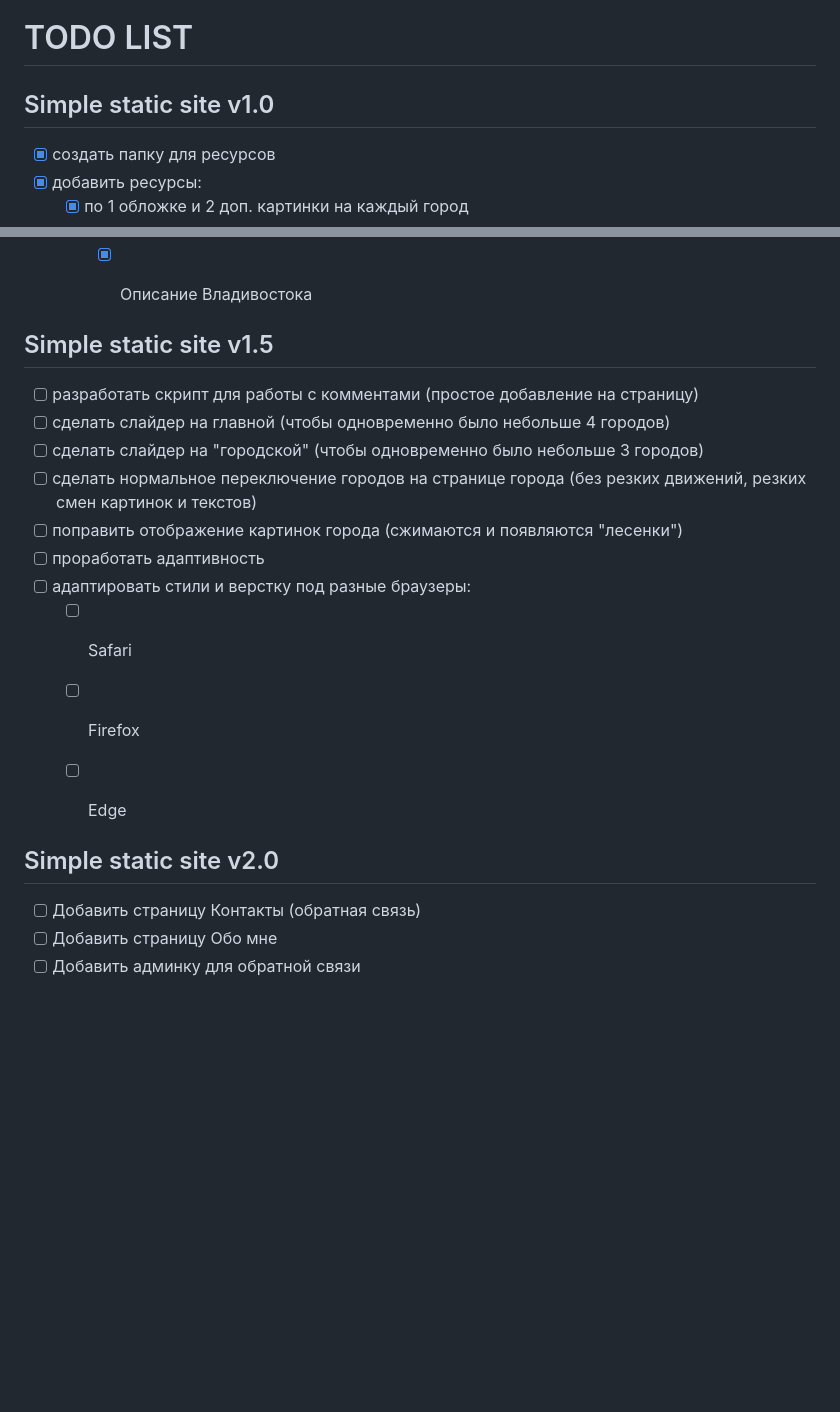
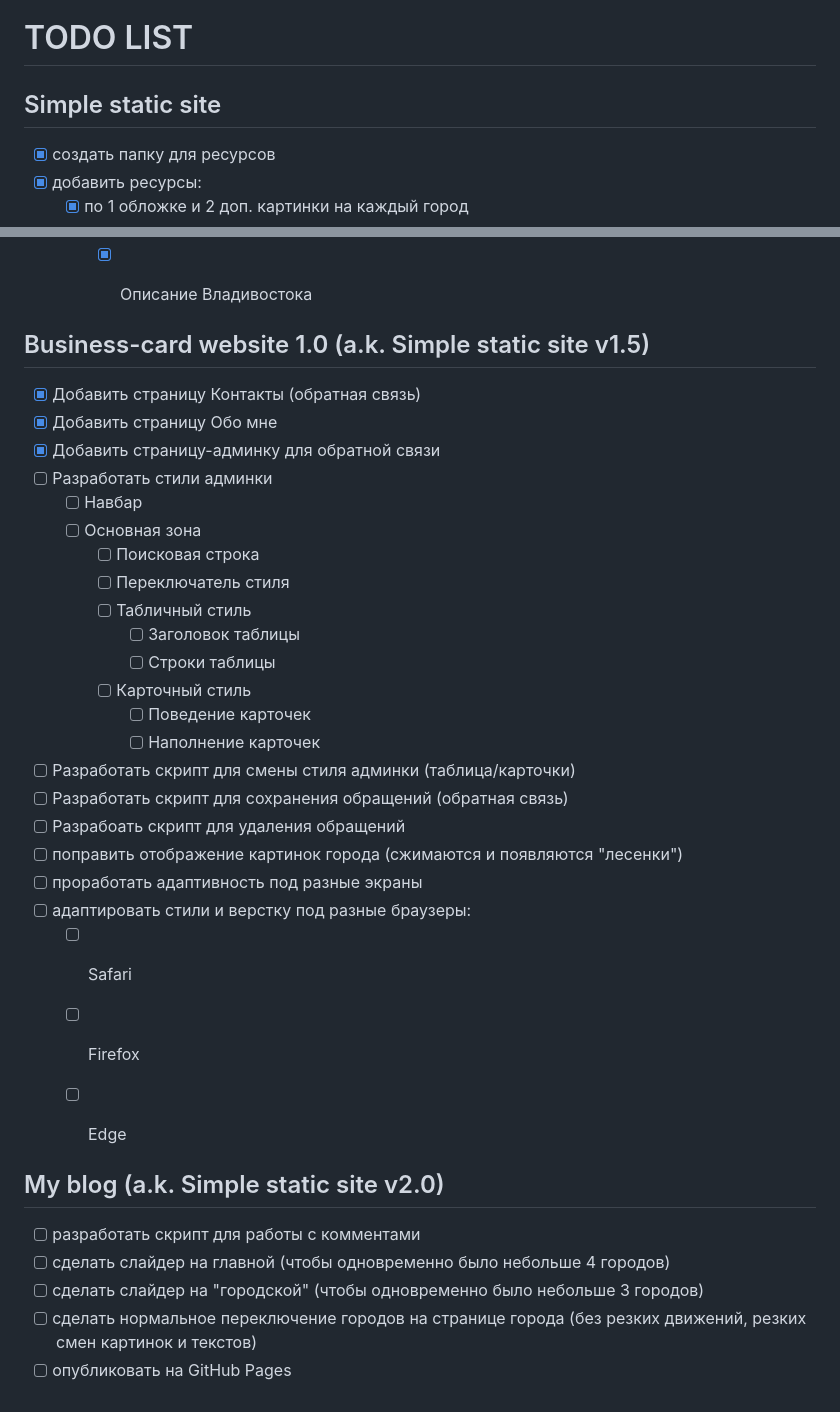
Before and after one commit to RanarisBizAcc/Business-card-website, a Markdown page: todo.md, 2 parts joined by grey strips. Rendered like a GitHub page; blank space fills up the shorter version.

Commit message:
Актулизировал тудулист

```diff
--- a/todo.md
+++ b/todo.md
@@ -1,5 +1,5 @@
 # TODO LIST
-## Simple static site v1.0
+## Simple static site
 - [x] создать папку для ресурсов
 - [x] добавить ресурсы:
   - [x] по 1 обложке и 2 доп. картинки на каждый город
@@ -49,20 +49,35 @@
     - [x] Описание Владивостока
 
 
-## Simple static site v1.5
-- [ ] разработать скрипт для работы с комментами (простое добавление на страницу)
-- [ ] сделать слайдер на главной (чтобы одновременно было небольше 4 городов)
-- [ ] сделать слайдер на "городской" (чтобы одновременно было небольше 3 городов)
-- [ ] сделать нормальное переключение городов на странице города (без резких движений, резких смен картинок и текстов)
+## Business-card website 1.0 (a.k. Simple static site v1.5)
+- [x] Добавить страницу Контакты (обратная связь)
+- [x] Добавить страницу Обо мне
+- [x] Добавить страницу-админку для обратной связи
+- [ ] Разработать стили админки
+  - [ ] Навбар
+  - [ ] Основная зона
+    - [ ] Поисковая строка
+    - [ ] Переключатель стиля
+    - [ ] Табличный стиль
+      - [ ] Заголовок таблицы
+      - [ ] Строки таблицы
+    - [ ] Карточный стиль
+      - [ ] Поведение карточек
+      - [ ] Наполнение карточек
+- [ ] Разработать скрипт для смены стиля админки (таблица/карточки)
+- [ ] Разработать скрипт для сохранения обращений (обратная связь)
+- [ ] Разрабоать скрипт для удаления обращений
 - [ ] поправить отображение картинок города (сжимаются и появляются "лесенки")
-- [ ] проработать адаптивность
+- [ ] проработать адаптивность под разные экраны
 - [ ] адаптировать стили и верстку под разные браузеры:
   - [ ] Safari
   - [ ] Firefox
   - [ ] Edge
 
 
-## Simple static site v2.0
-- [ ] Добавить страницу Контакты (обратная связь)
-- [ ] Добавить страницу Обо мне
-- [ ] Добавить админку для обратной связи
+## My blog (a.k. Simple static site v2.0)
+- [ ] разработать скрипт для работы с комментами
+- [ ] сделать слайдер на главной (чтобы одновременно было небольше 4 городов)
+- [ ] сделать слайдер на "городской" (чтобы одновременно было небольше 3 городов)
+- [ ] сделать нормальное переключение городов на странице города (без резких движений, резких смен картинок и текстов)
+- [ ] опубликовать на GitHub Pages
```
